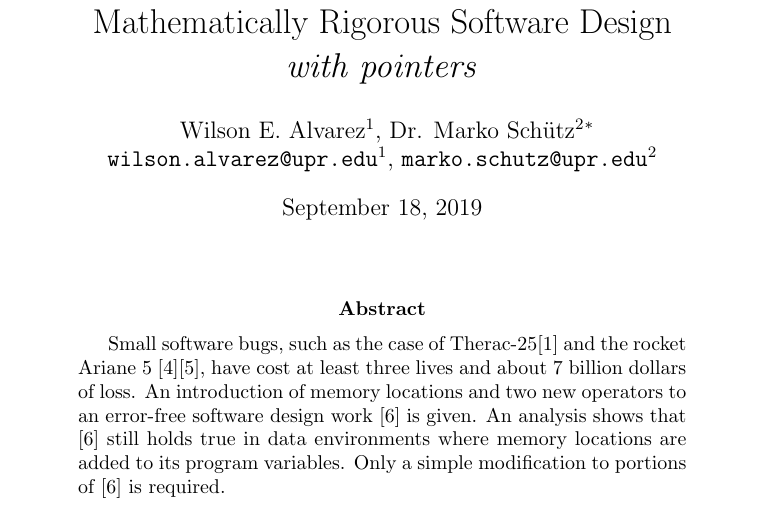
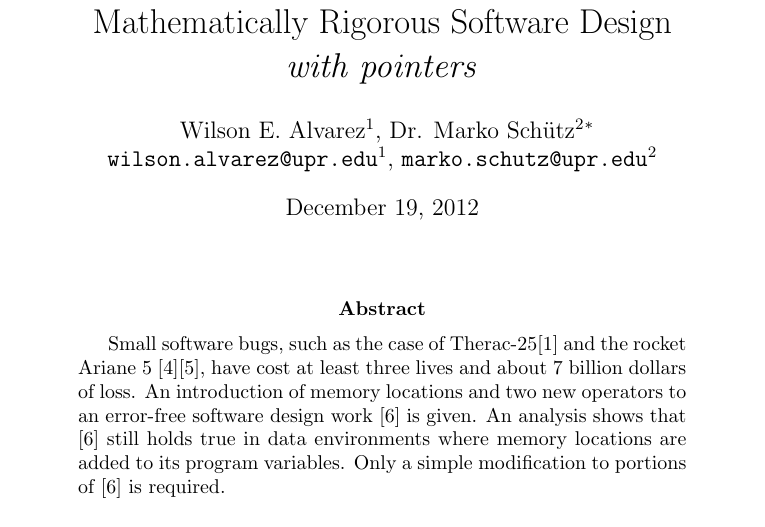
Before and after one commit to Rubonnek/mrsdp, a LaTeX paper (mrsdp.tex): part of page 1 of 15, cut so that both start at the same text. Compiled offline with pdfLaTeX.

Commit message:
Fixed date to the one when I finished working on the project

```diff
--- a/mrsdp.tex
+++ b/mrsdp.tex
@@ -13,7 +13,7 @@
 
 %----Title, Author and date----
 \title{Mathematically Rigorous Software Design \\ \emph{with pointers}}
-\author{Wilson E. Alvarez$^{1}$, Dr. Marko Sch\"utz$^{2}$\footnote{Project supervisor} \\ \url{wilson.alvarez@upr.edu}$^{1}$, \url{marko.schutz@upr.edu}$^{2}$} \date{\today}
+\author{Wilson E. Alvarez$^{1}$, Dr. Marko Sch\"utz$^{2}$\footnote{Project supervisor} \\ \url{wilson.alvarez@upr.edu}$^{1}$, \url{marko.schutz@upr.edu}$^{2}$} \date{December 19, 2012}
 
 
 
```
